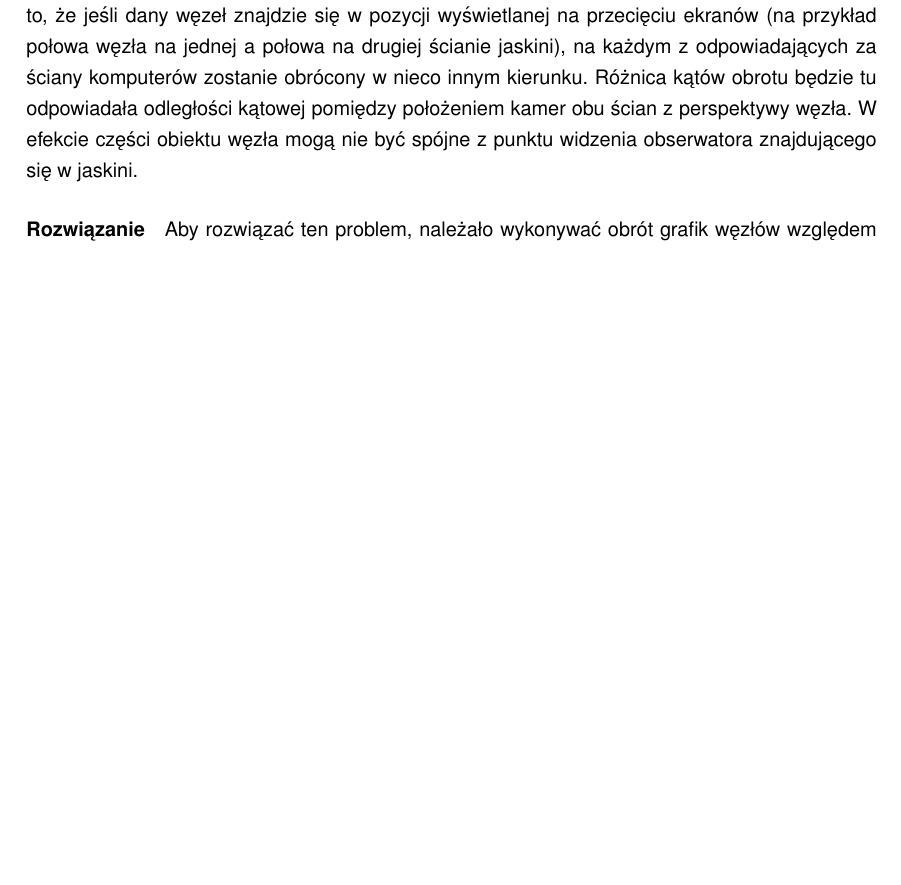
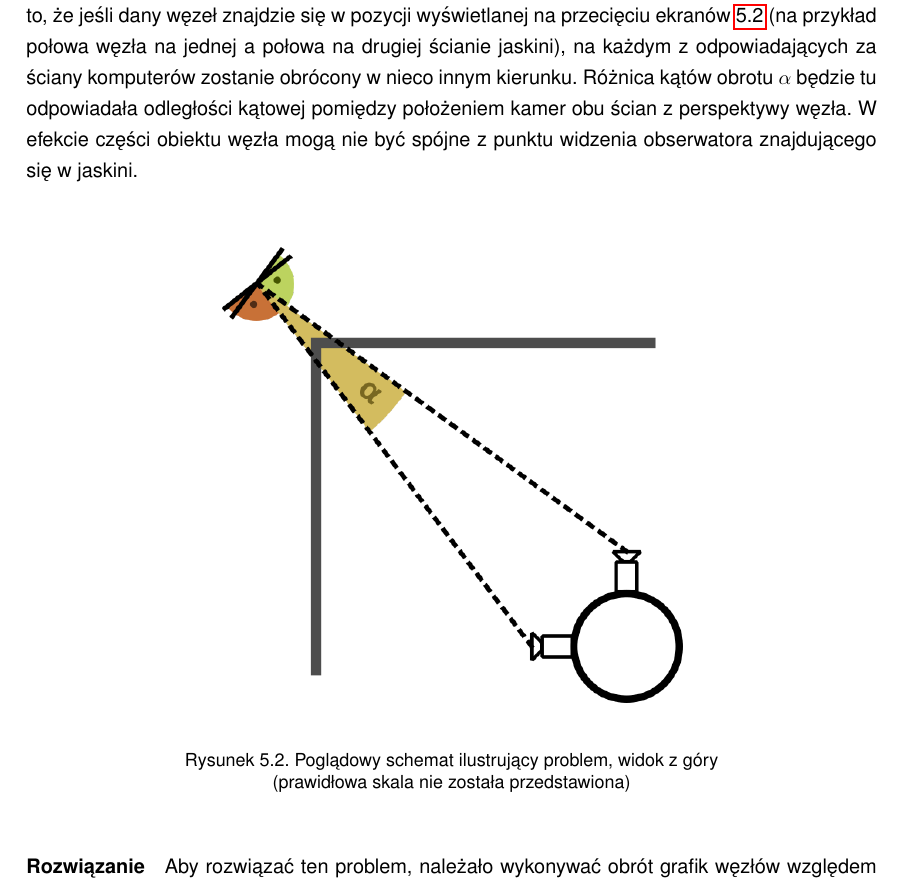
Before and after one commit to wikitools/thesis, a LaTeX thesis (praca.tex, which reads rozdzialy/4_implementacja/2_reprez_wizualna.tex): part of page 28 of 51, cut so that both start at the same text, the shorter picture padded with empty space. Compiled offline with pdfLaTeX.

Commit message:
ilustracja problemu

```diff
--- a/rozdzialy/4_implementacja/2_reprez_wizualna.tex
+++ b/rozdzialy/4_implementacja/2_reprez_wizualna.tex
@@ -32,7 +32,9 @@ Takie rozwiązanie powoduje jednak pewną komplikację. Płaszczyzna z grafiką,
 
 Znacznie lepszym rozwiązaniem jest użycie shadera. W przeciwieństwie do standardowych skryptów aplikacji jego działanie jest zrównoleglone przez kartę graficzną dla potencjalnie każdego przetwarzanego wierzchołka. Podczas pierwszych testów tego rozwiązania pojawił się jednak kolejny problem. Powszechnie stosowane są tak zwane ``Billboard Shadery'', które służą dokładnie do interesującego nas celu, jednak w tym szczególnym przypadku aplikacji budowanej na środowisko LZWP są one niewystarczające.
 
-\paragraph{Problem} Każda ściana jaskini rzeczywistości wirtualnej jest kontrolowana przez osobny komputer z własną instancją aplikacji, posiadającą swoją parę kamer (dla każdego oka) skierowaną w kierunku danej ściany w przestrzeni wizualizacji. Ze względu na wymagania stereoskopii oraz spójności obrazów na każdej ze ścian kamery te nie znajdują się w dokładnie tym samym punkcie w przestrzeni symulacji. Są od siebie lekko oddalone (rozstaw oczu dla każdej ściany oraz obrót głowy dla każdej pary przylegających ścian). Billboard Shader odwraca obiekty węzłów tak aby były zwrócone przodem do punktu w którym znajduje się kamera na lokalnej ścianie. Powoduje to, że jeśli dany węzeł znajdzie się w pozycji wyświetlanej na przecięciu ekranów (na przykład połowa węzła na jednej a połowa na drugiej ścianie jaskini), na każdym z odpowiadających za ściany komputerów zostanie obrócony w nieco innym kierunku. Różnica kątów obrotu będzie tu odpowiadała odległości kątowej pomiędzy położeniem kamer obu ścian z perspektywy węzła. W efekcie części obiektu węzła mogą nie być spójne z punktu widzenia obserwatora znajdującego się w jaskini.
+\paragraph{Problem} Każda ściana jaskini rzeczywistości wirtualnej jest kontrolowana przez osobny komputer z własną instancją aplikacji, posiadającą swoją parę kamer (dla każdego oka) skierowaną w kierunku danej ściany w przestrzeni wizualizacji. Ze względu na wymagania stereoskopii oraz spójności obrazów na każdej ze ścian kamery te nie znajdują się w dokładnie tym samym punkcie w przestrzeni symulacji. Są od siebie lekko oddalone (rozstaw oczu dla każdej ściany oraz obrót głowy dla każdej pary przylegających ścian). Billboard Shader odwraca obiekty węzłów tak aby były zwrócone przodem do punktu w którym znajduje się kamera na lokalnej ścianie. Powoduje to, że jeśli dany węzeł znajdzie się w pozycji wyświetlanej na przecięciu ekranów \ref{fig:billboard-schema} (na przykład połowa węzła na jednej a połowa na drugiej ścianie jaskini), na każdym z odpowiadających za ściany komputerów zostanie obrócony w nieco innym kierunku. Różnica kątów obrotu \(\alpha\) będzie tu odpowiadała odległości kątowej pomiędzy położeniem kamer obu ścian z perspektywy węzła. W efekcie części obiektu węzła mogą nie być spójne z punktu widzenia obserwatora znajdującego się w jaskini.
+
+\img{\chapterPath/img/billboard-schema.png}{Poglądowy schemat ilustrujący problem, widok z góry\\ (prawidłowa skala nie została przedstawiona)}{billboard-schema}{.65}
 
 \paragraph{Rozwiązanie} Aby rozwiązać ten problem, należało wykonywać obrót grafik węzłów względem jednego punktu znajdującego się w dokładnie tej samej pozycji dla wszystkich ścian (użyta została centralna pozycja głównych okularów śledzonych w jaskini). To przekształcenie wymagało ręcznego przepisania shadera z powodu braku gotowego i dostępnego rozwiązania. Problem sprowadził się do stworzenia macierzy \(R\) przekształcającej wektor trójwymiarowy \(a\) w \(b\) - w tym przypadku domyślny zwrot grafiki węzła w kierunek wskazujący na pozycję nowego wybranego obiektu wspólnego. Implementacja jest wzorowana na wpisie z forum matematycznego \cite{BillboardShaderFormula}.
 
```
Also changed, not shown: rozdzialy/4_implementacja/img/billboard-schema.png (added).
